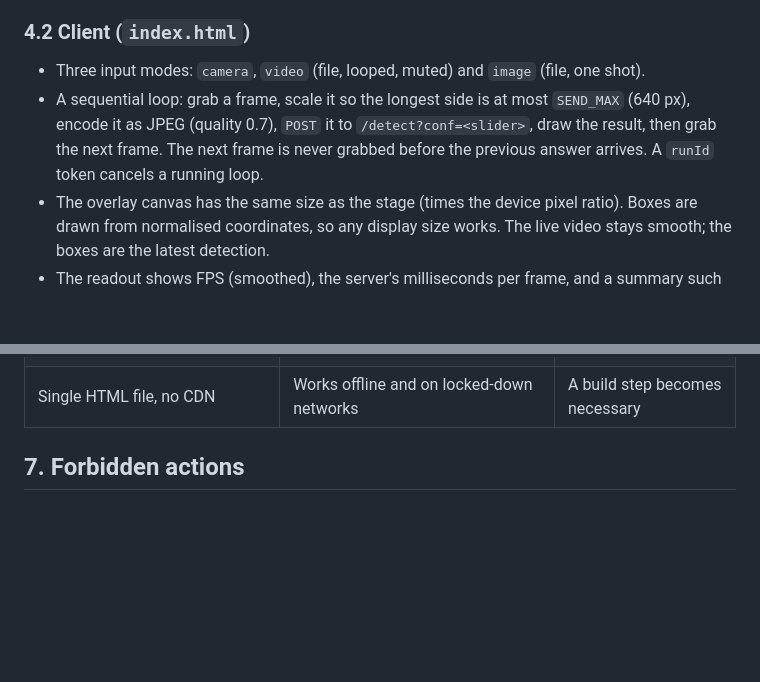
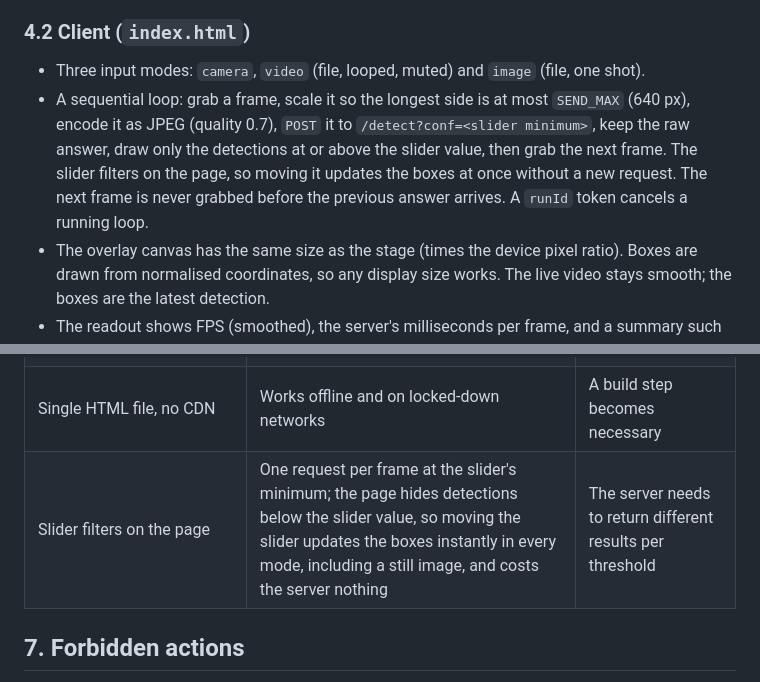
Before and after one commit to nejcgalof/delavnica, a Markdown page: CLAUDE.md, 2 parts joined by grey strips. GitHub-like rendering; blank space fills up the shorter version.

Commit message:
Document client-side confidence filtering in CLAUDE.md

```diff
--- a/CLAUDE.md
+++ b/CLAUDE.md
@@ -76,7 +76,7 @@ browser (index.html) --POST /detect, JPEG--> server.py (FastAPI) --> Ultralytics
 ### 4.2 Client (`index.html`)
 
 - Three input modes: `camera`, `video` (file, looped, muted) and `image` (file, one shot).
-- A sequential loop: grab a frame, scale it so the longest side is at most `SEND_MAX` (640 px), encode it as JPEG (quality 0.7), `POST` it to `/detect?conf=<slider>`, draw the result, then grab the next frame. The next frame is never grabbed before the previous answer arrives. A `runId` token cancels a running loop.
+- A sequential loop: grab a frame, scale it so the longest side is at most `SEND_MAX` (640 px), encode it as JPEG (quality 0.7), `POST` it to `/detect?conf=<slider minimum>`, keep the raw answer, draw only the detections at or above the slider value, then grab the next frame. The slider filters on the page, so moving it updates the boxes at once without a new request. The next frame is never grabbed before the previous answer arrives. A `runId` token cancels a running loop.
 - The overlay canvas has the same size as the stage (times the device pixel ratio). Boxes are drawn from normalised coordinates, so any display size works. The live video stays smooth; the boxes are the latest detection.
 - The readout shows FPS (smoothed), the server's milliseconds per frame, and a summary such as `person ×2, cup`.
 
@@ -152,6 +152,7 @@ openssl req -x509 -newkey rsa:2048 -nodes -keyout key.pem -out cert.pem -days 30
 | Overlay canvas over live video | Smooth video at a low detection rate | Frame-exact sync becomes a requirement |
 | Model loaded at import, with warm-up | The first demo frame is not slow, and startup fails fast | Tests need lazy loading (work order) |
 | Single HTML file, no CDN | Works offline and on locked-down networks | A build step becomes necessary |
+| Slider filters on the page | One request per frame at the slider's minimum; the page hides detections below the slider value, so moving the slider updates the boxes instantly in every mode, including a still image, and costs the server nothing | The server needs to return different results per threshold |
 
 ## 7. Forbidden actions
 
```
